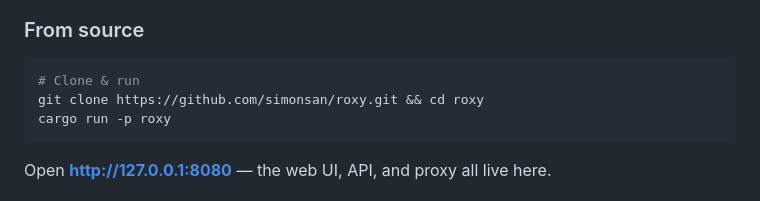
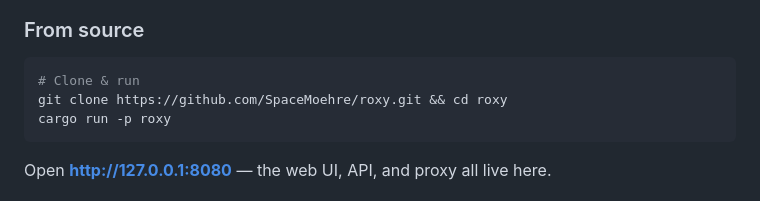
Before and after one commit to SpaceMoehre/roxy, a Markdown page: README.md, the part around one of its changes. GitHub-like rendering.

````diff
--- a/README.md
+++ b/README.md
@@ -42,7 +42,7 @@ Most proxy tools are built on legacy stacks. **Roxy** is a ground-up Rust implem
 
 ```bash
 # Clone & run
-git clone https://github.com/simonsan/roxy.git && cd roxy
+git clone https://github.com/SpaceMoehre/roxy.git && cd roxy
 cargo run -p roxy
 ```
 
````
Also changed, not shown: other parts of README.md (+1 -1 lines).
